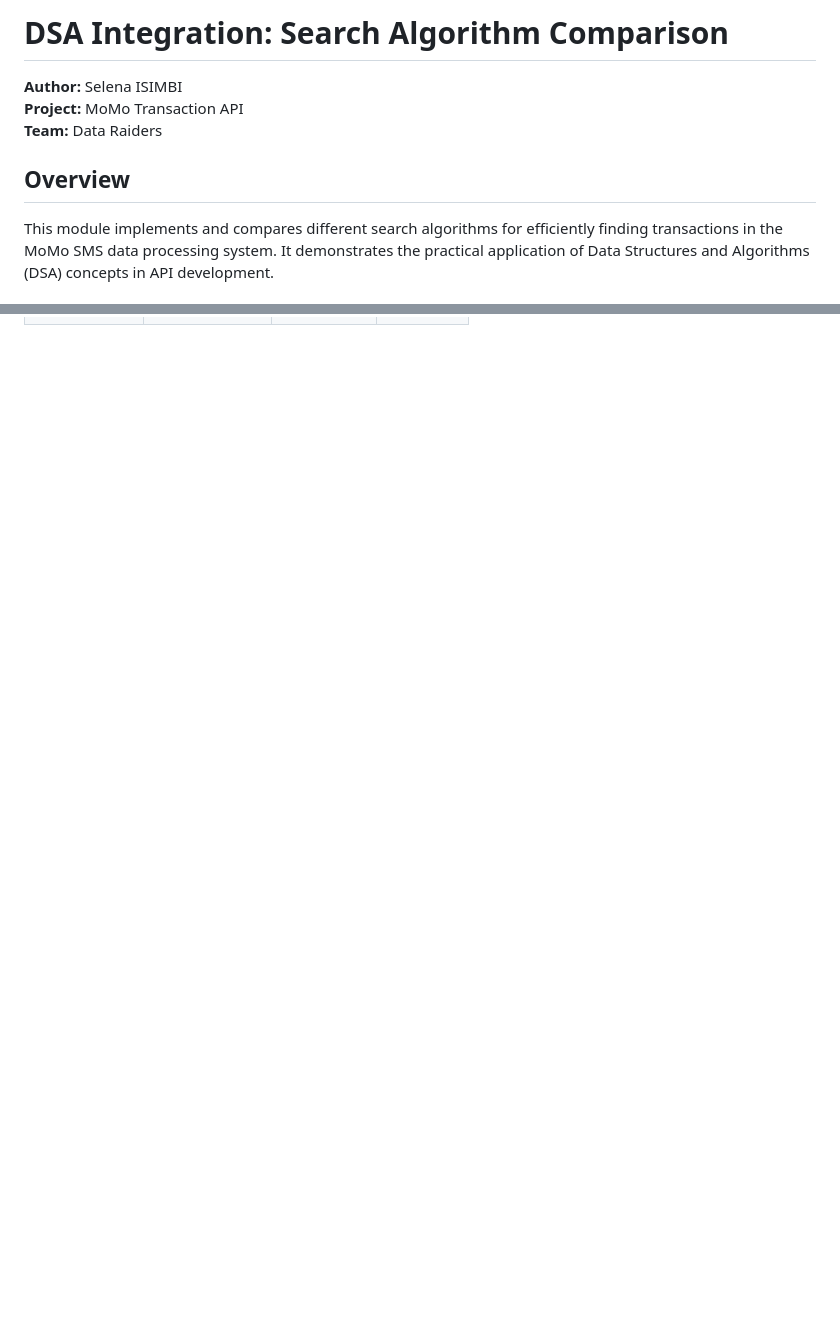
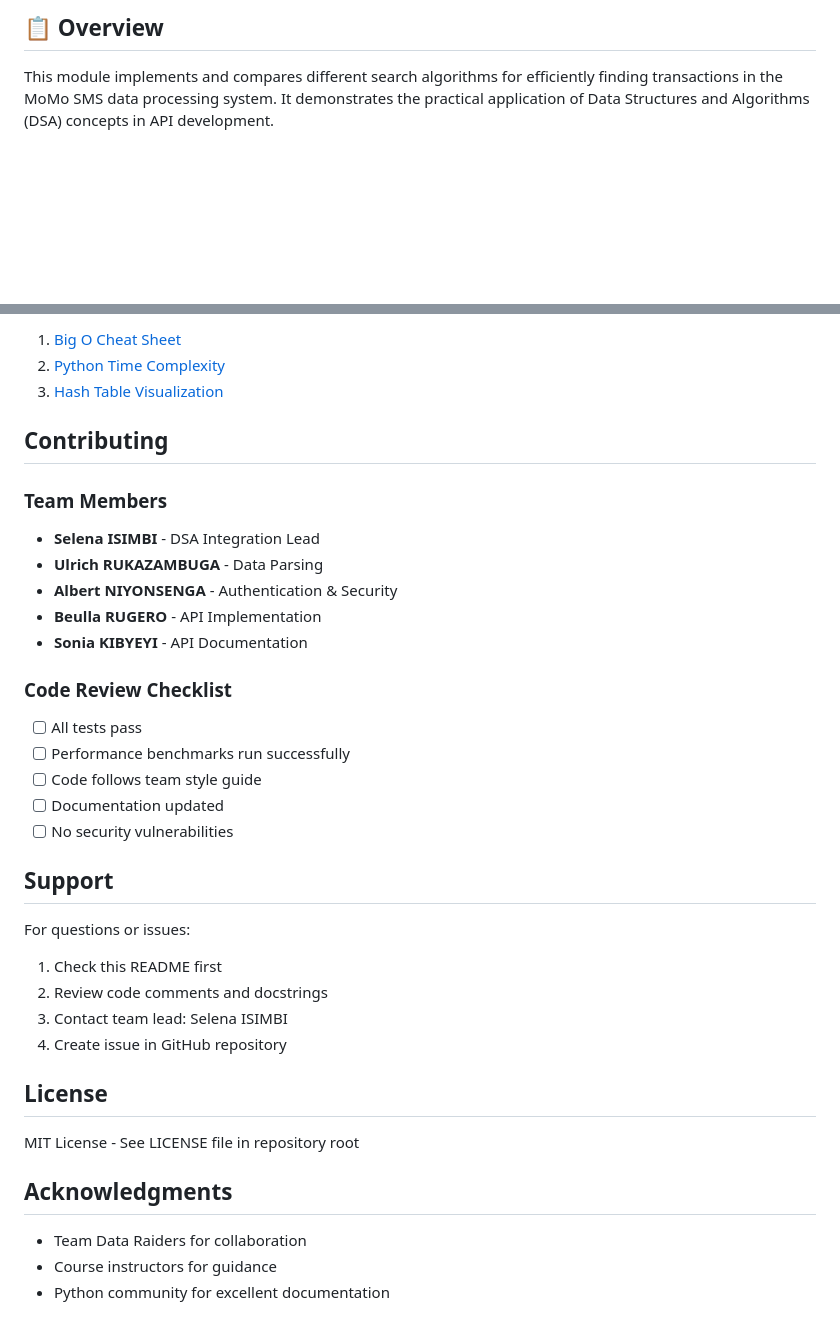
Before and after one commit to brugero/MoMo, a Markdown page: dsa/README.md, 2 parts joined by grey strips. GitHub-like rendering; blank space fills up the shorter version.

```diff
--- a/dsa/README.md
+++ b/dsa/README.md
@@ -1,10 +1,4 @@
-# DSA Integration: Search Algorithm Comparison
-
-**Author:** Selena ISIMBI
-**Project:** MoMo Transaction API
-**Team:** Data Raiders
-
-##  Overview
+## 📋 Overview
 
 This module implements and compares different search algorithms for efficiently finding transactions in the MoMo SMS data processing system. It demonstrates the practical application of Data Structures and Algorithms (DSA) concepts in API development.
 
@@ -317,0 +458,40 @@ Errors: 0
+1. [Big O Cheat Sheet](https://www.bigocheatsheet.com/)
+2. [Python Time Complexity](https://wiki.python.org/moin/TimeComplexity)
+3. [Hash Table Visualization](https://visualgo.net/en/hashtable)
+
+##  Contributing
+
+### Team Members
+
+- **Selena ISIMBI** - DSA Integration Lead
+- **Ulrich RUKAZAMBUGA** - Data Parsing
+- **Albert NIYONSENGA** - Authentication & Security
+- **Beulla RUGERO** - API Implementation
+- **Sonia KIBYEYI** - API Documentation
+
+### Code Review Checklist
+
+- [ ] All tests pass
+- [ ] Performance benchmarks run successfully
+- [ ] Code follows team style guide
+- [ ] Documentation updated
+- [ ] No security vulnerabilities
+
+##  Support
+
+For questions or issues:
+
+1. Check this README first
+2. Review code comments and docstrings
+3. Contact team lead: Selena ISIMBI
+4. Create issue in GitHub repository
+
+##  License
+
+MIT License - See LICENSE file in repository root
+
+##  Acknowledgments
+
+- Team Data Raiders for collaboration
+- Course instructors for guidance
+- Python community for excellent documentation
```
Also changed, not shown: other parts of dsa/README.md (+148 -2 lines).
